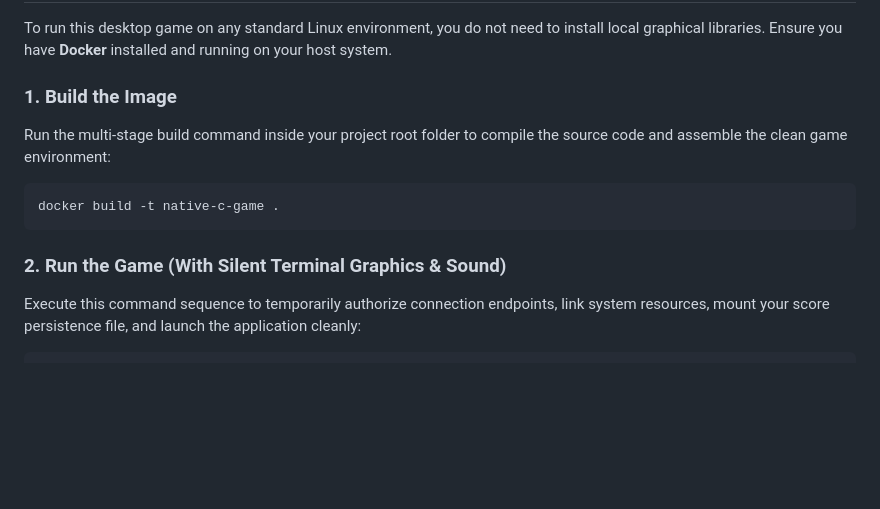
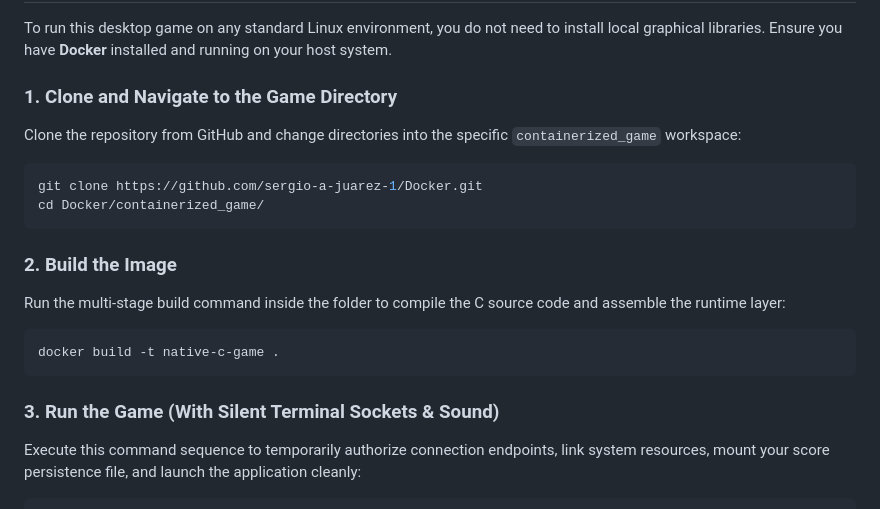
Before and after one commit to sergio-a-juarez-1/Docker, a Markdown page: containerized_game/README.md, the part around the change. GitHub-like rendering; blank space fills up the shorter version.

````diff
--- a/containerized_game/README.md
+++ b/containerized_game/README.md
@@ -31,13 +31,20 @@ A lightweight, high-performance **arcade crossing game** written in pure C and f
 
 To run this desktop game on any standard Linux environment, you do not need to install local graphical libraries. Ensure you have **Docker** installed and running on your host system.
 
-### 1. Build the Image
-Run the multi-stage build command inside your project root folder to compile the source code and assemble the clean game environment:
+### 1. Clone and Navigate to the Game Directory
+Clone the repository from GitHub and change directories into the specific `containerized_game` workspace:
+```bash
+git clone https://github.com/sergio-a-juarez-1/Docker.git
+cd Docker/containerized_game/
+```
+
+### 2. Build the Image
+Run the multi-stage build command inside the folder to compile the C source code and assemble the runtime layer:
 ```bash
 docker build -t native-c-game .
 ```
 
-### 2. Run the Game (With Silent Terminal Graphics & Sound)
+### 3. Run the Game (With Silent Terminal Sockets & Sound)
 Execute this command sequence to temporarily authorize connection endpoints, link system resources, mount your score persistence file, and launch the application cleanly:
 ```bash
 # Authorize local container connections to your screen monitor quietly
````
